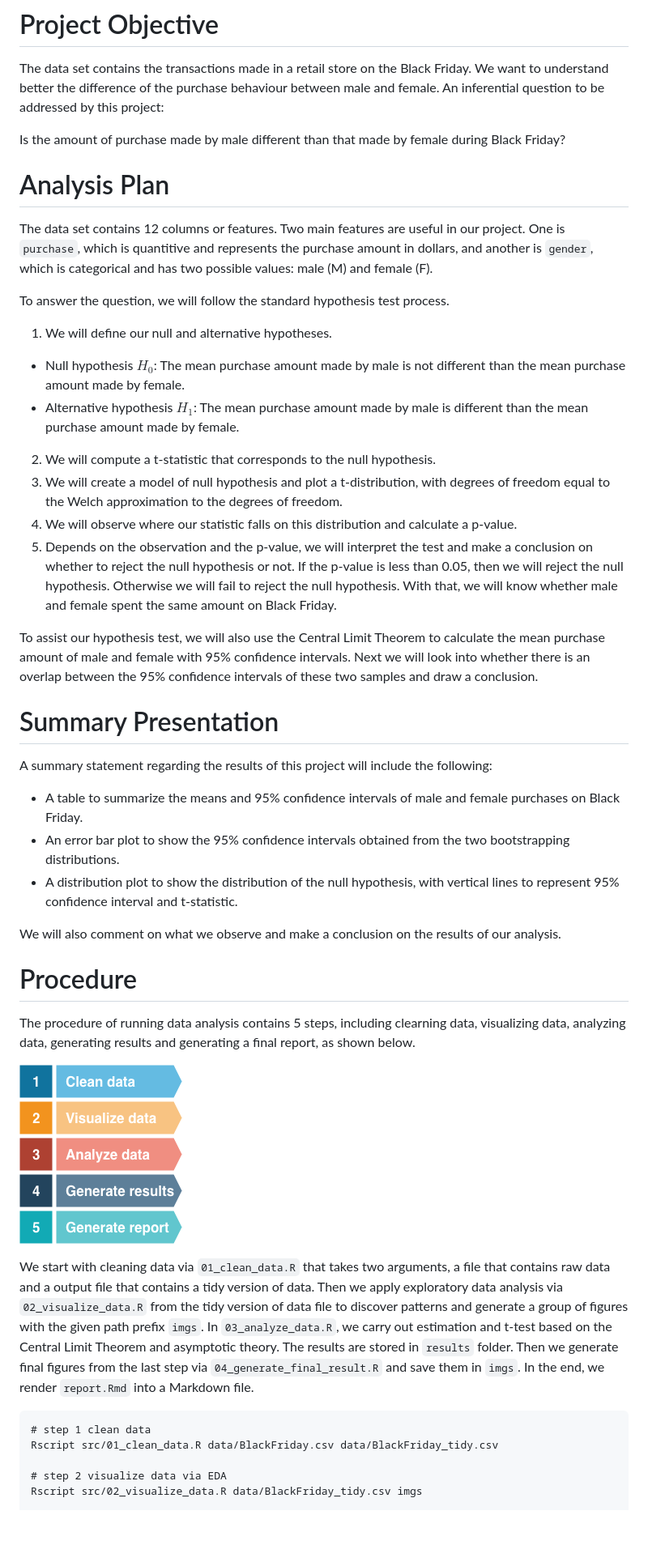
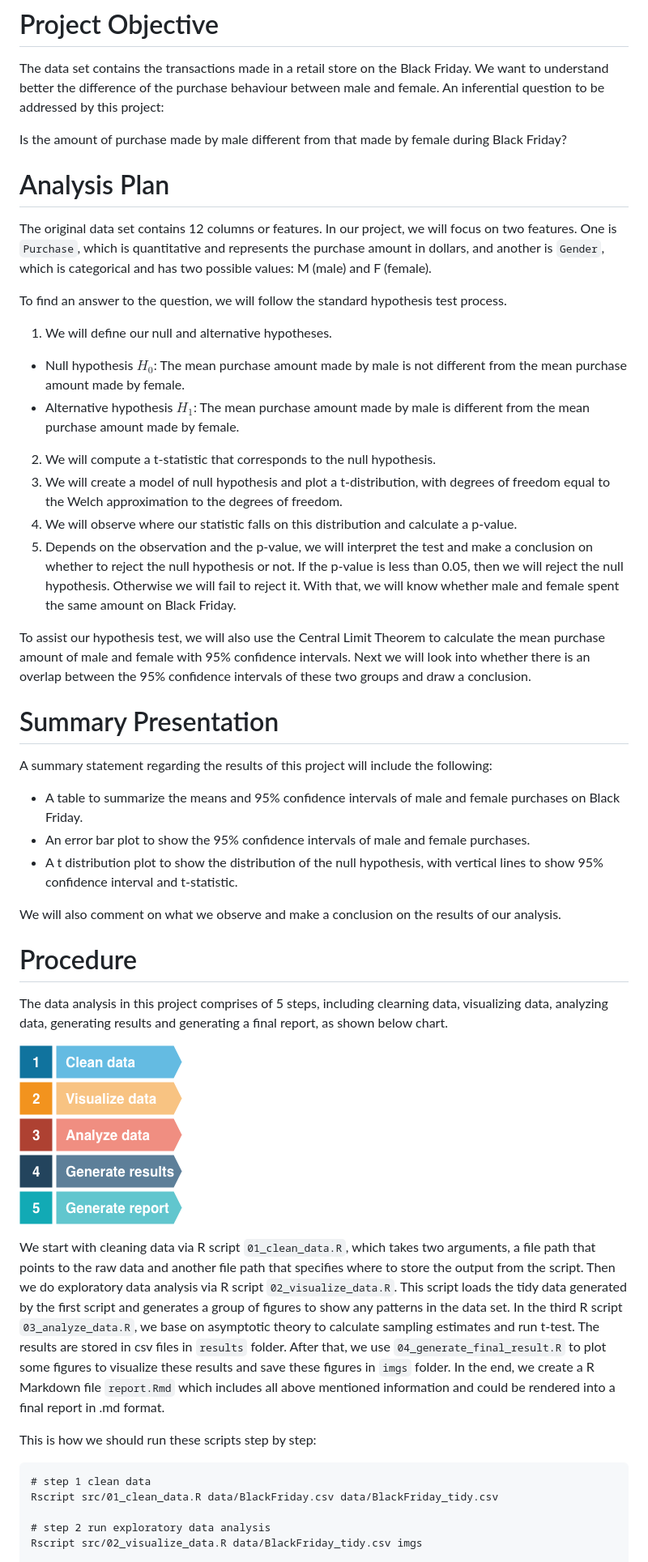
Before and after one commit to UBC-MDS/DSCI_522_BlackFriday_Purchases_Analysis, a Markdown page: README.md, the part around one of its changes. Shown at 81% size. GitHub-like rendering; blank space fills up the shorter version.

````diff
--- a/README.md
+++ b/README.md
@@ -51,46 +51,47 @@ Rscript src/00_read_raw_data.R data/BlackFriday.csv 5
 
 The data set contains the transactions made in a retail store on the Black Friday. We want to understand better the difference of the purchase behaviour between male and female. An inferential question to be addressed by this project:
 
-Is the amount of purchase made by male different than that made by female during Black Friday?
+Is the amount of purchase made by male different from that made by female during Black Friday?
 
 # Analysis Plan
 
-The data set contains 12 columns or features. Two main features are useful in our project. One is `purchase`, which is quantitive and represents the purchase amount in dollars, and another is `gender`, which is categorical and has two possible values: male (M) and female (F).
+The original data set contains 12 columns or features. In our project, we will focus on two features. One is `Purchase`, which is quantitative and represents the purchase amount in dollars, and another is `Gender`, which is categorical and has two possible values: M (male) and F (female).
 
-To answer the question, we will follow the standard hypothesis test process.
+To find an answer to the question, we will follow the standard hypothesis test process.
 
 1. We will define our null and alternative hypotheses.
-  - Null hypothesis $H_0$: The mean purchase amount made by male is not different than the mean purchase amount made by female.
-  - Alternative hypothesis $H_1$: The mean purchase amount made by male is different than the mean purchase amount made by female.
+  - Null hypothesis $H_0$: The mean purchase amount made by male is not different from the mean purchase amount made by female.
+  - Alternative hypothesis $H_1$: The mean purchase amount made by male is different from the mean purchase amount made by female.
 2. We will compute a t-statistic that corresponds to the null hypothesis.
 3. We will create a model of null hypothesis and plot a t-distribution, with degrees of freedom equal to the Welch approximation to the degrees of freedom.
 4. We will observe where our statistic falls on this distribution and calculate a p-value.
-5. Depends on the observation and the p-value, we will interpret the test and make a conclusion on whether to reject the null hypothesis or not. If the p-value is less than 0.05, then we will reject the null hypothesis. Otherwise we will fail to reject the null hypothesis. With that, we will know whether male and female spent the same amount on Black Friday.
+5. Depends on the observation and the p-value, we will interpret the test and make a conclusion on whether to reject the null hypothesis or not. If the p-value is less than 0.05, then we will reject the null hypothesis. Otherwise we will fail to reject it. With that, we will know whether male and female spent the same amount on Black Friday.
 
-To assist our hypothesis test, we will also use the Central Limit Theorem to calculate the mean purchase amount of male and female with 95% confidence intervals. Next we will look into whether there is an overlap between the 95% confidence intervals of these two samples and draw a conclusion.
+To assist our hypothesis test, we will also use the Central Limit Theorem to calculate the mean purchase amount of male and female with 95% confidence intervals. Next we will look into whether there is an overlap between the 95% confidence intervals of these two groups and draw a conclusion.
 
 # Summary Presentation
 
 A summary statement regarding the results of this project will include the following:
 
 - A table to summarize the means and 95% confidence intervals of male and female purchases on Black Friday.
-- An error bar plot to show the 95% confidence intervals obtained from the two bootstrapping distributions.
-- A distribution plot to show the distribution of the null hypothesis, with vertical lines to represent 95% confidence interval and t-statistic.
+- An error bar plot to show the 95% confidence intervals of male and female purchases.
+- A t distribution plot to show the distribution of the null hypothesis, with vertical lines to show 95% confidence interval and t-statistic.
 
 We will also comment on what we observe and make a conclusion on the results of our analysis.
 
 # Procedure
 
-The procedure of running data analysis contains 5 steps, including clearning data, visualizing data, analyzing data, generating results and generating a final report, as shown below.
+The data analysis in this project comprises of 5 steps, including clearning data, visualizing data, analyzing data, generating results and generating a final report, as shown below chart.
 
 ![](imgs/procedure.png)
 
-We start with cleaning data via `01_clean_data.R` that takes two arguments, a file that contains raw data and a output file that contains a tidy version of data. Then we apply exploratory data analysis via `02_visualize_data.R` from the tidy version of data file to discover patterns and generate a group of figures with the given path prefix `imgs`. In `03_analyze_data.R`, we carry out estimation and t-test based on the Central Limit Theorem and asymptotic theory. The results are stored in `results` folder. Then we generate final figures from the last step via `04_generate_final_result.R` and save them in `imgs`. In the end, we render `report.Rmd` into a Markdown file.
+We start with cleaning data via R script `01_clean_data.R`, which takes two arguments, a file path that points to the raw data and another file path that specifies where to store the output from the script. Then we do exploratory data analysis via R script `02_visualize_data.R`. This script loads the tidy data generated by the first script and generates a group of figures to show any patterns in the data set. In the third R script `03_analyze_data.R`, we base on asymptotic theory to calculate sampling estimates and run t-test. The results are stored in csv files in `results` folder. After that, we use `04_generate_final_result.R` to plot some figures to visualize these results and save these figures in `imgs` folder. In the end, we create a R Markdown file `report.Rmd` which includes all above mentioned information and could be rendered into a final report in .md format.
 
+This is how we should run these scripts step by step:
 ```
 # step 1 clean data
 Rscript src/01_clean_data.R data/BlackFriday.csv data/BlackFriday_tidy.csv
 
-# step 2 visualize data via EDA
+# step 2 run exploratory data analysis
 Rscript src/02_visualize_data.R data/BlackFriday_tidy.csv imgs
 
````
Also changed, not shown: other parts of README.md (+7 -7 lines), doc/report.md (+147 -78 lines), imgs/errorbar.png, imgs/gender_bar.png, imgs/gender_pur_hist.png, imgs/purch_dist.png, imgs/tdist.png, 4 other files.
